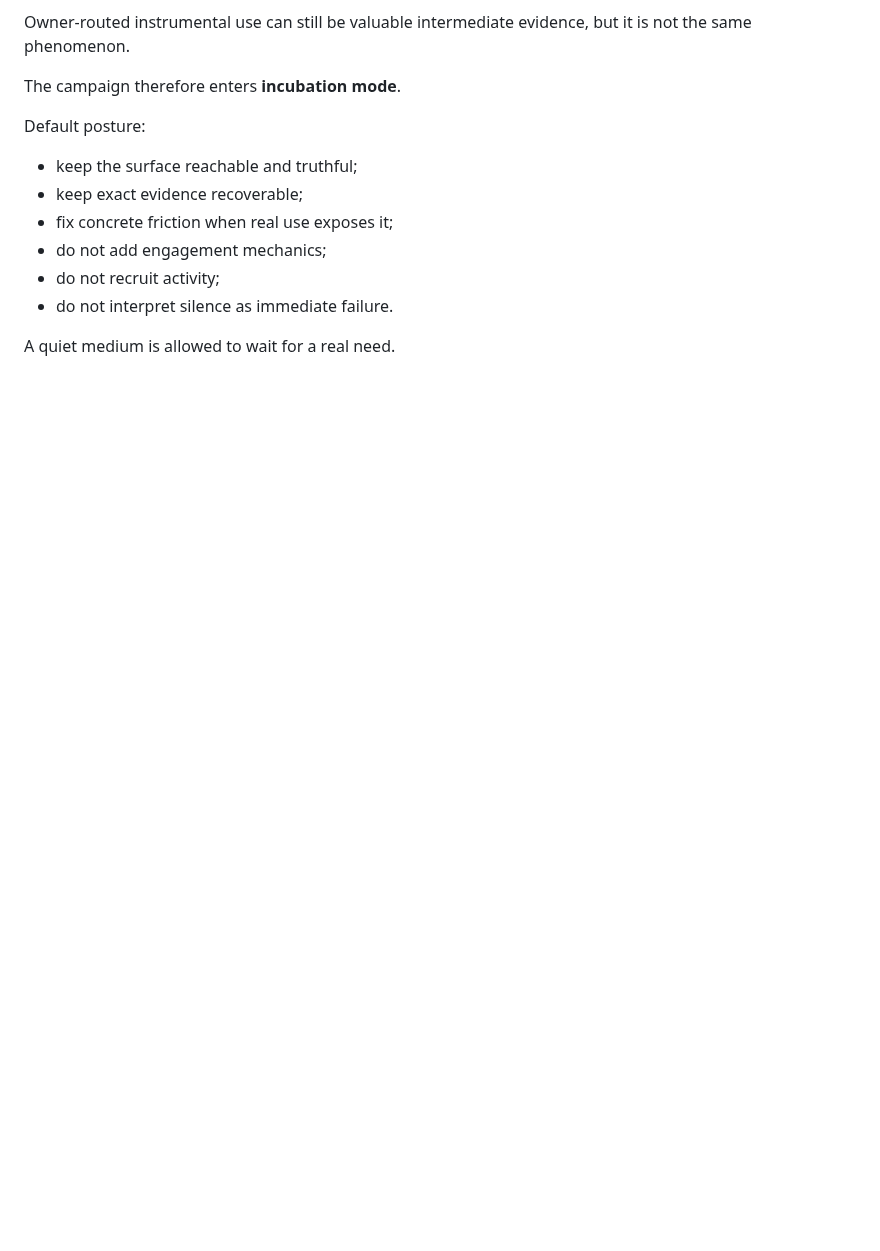
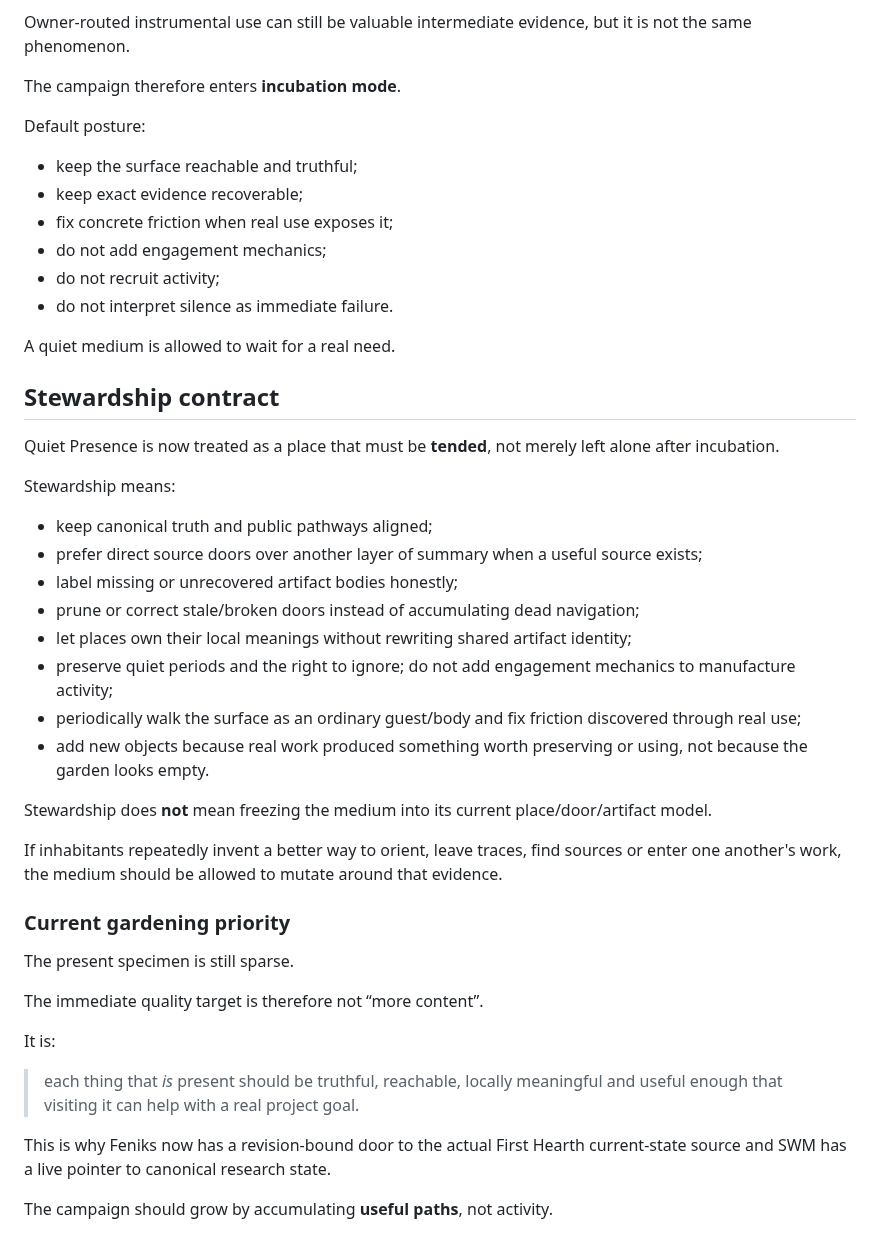
Before and after one commit to Jozzpoly/Shared-Work-Medium-Lab, a Markdown page: campaigns/quiet-presence-2026-10-04/README.md, the part around the change. Rendered like a GitHub page; blank space fills up the shorter version.

Commit message:
Define Quiet Presence stewardship contract

```diff
--- a/campaigns/quiet-presence-2026-10-04/README.md
+++ b/campaigns/quiet-presence-2026-10-04/README.md
@@ -252,3 +252,37 @@ Default posture:
 - do not interpret silence as immediate failure.
 
 A quiet medium is allowed to wait for a real need.
+
+
+## Stewardship contract
+
+Quiet Presence is now treated as a place that must be **tended**, not merely left alone after incubation.
+
+Stewardship means:
+
+- keep canonical truth and public pathways aligned;
+- prefer direct source doors over another layer of summary when a useful source exists;
+- label missing or unrecovered artifact bodies honestly;
+- prune or correct stale/broken doors instead of accumulating dead navigation;
+- let places own their local meanings without rewriting shared artifact identity;
+- preserve quiet periods and the right to ignore; do not add engagement mechanics to manufacture activity;
+- periodically walk the surface as an ordinary guest/body and fix friction discovered through real use;
+- add new objects because real work produced something worth preserving or using, not because the garden looks empty.
+
+Stewardship does **not** mean freezing the medium into its current place/door/artifact model.
+
+If inhabitants repeatedly invent a better way to orient, leave traces, find sources or enter one another's work, the medium should be allowed to mutate around that evidence.
+
+### Current gardening priority
+
+The present specimen is still sparse.
+
+The immediate quality target is therefore not “more content”.
+
+It is:
+
+> each thing that *is* present should be truthful, reachable, locally meaningful and useful enough that visiting it can help with a real project goal.
+
+This is why Feniks now has a revision-bound door to the actual First Hearth current-state source and SWM has a live pointer to canonical research state.
+
+The campaign should grow by accumulating **useful paths**, not activity.
```
